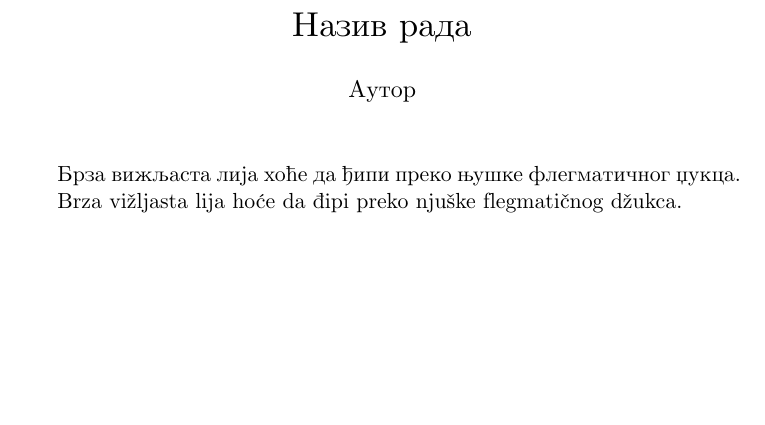
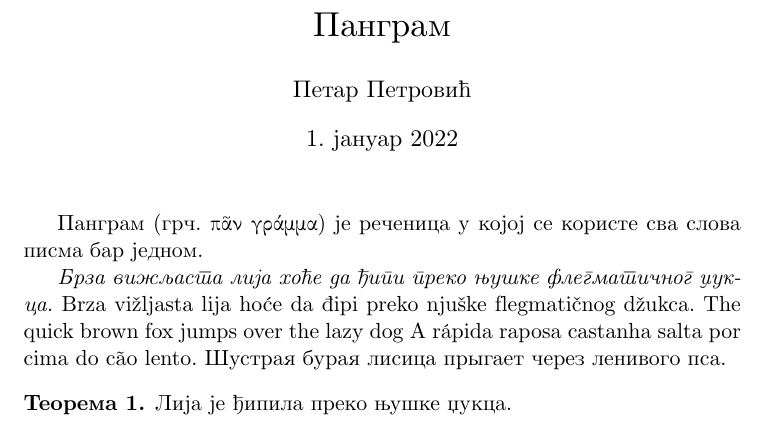
Before and after one commit to ubavic/tex-sr, a LaTeX document (main.tex): part of the page, cut at the place of the change, the shorter picture padded with empty space. Compiled offline with XeLaTeX.

Commit message:
Ispravke i dodatni jezici

```diff
--- a/main.tex
+++ b/main.tex
@@ -26,16 +26,24 @@
   urlcolor={blue!40!black}
 }
 
-\author{Аутор}
-\title{Назив рада}
-\date{}
+\author{Петар Петровић}
+\title{Панграм}
+\date{1. јануар 2022}
 
 \begin{document}
 
 \maketitle
 
-Брза вижљаста лија хоће да ђипи преко њушке флегматичног џукца.
+Панграм (грч. πᾶν γράμμα) је реченица у којој се користе сва слова писма бар једном.
 
+\emph{Брза вижљаста лија хоће да ђипи преко њушке флегматичног џукца.}
 Brza vižljasta lija hoće da đipi preko njuške flegmatičnog džukca.
+The quick brown fox jumps over the lazy dog
+A rápida raposa castanha salta por cima do cão lento.
+Шустрая бурая лисица прыгает через ленивого пса.
+
+\begin{teorema}
+Лија је ђипила преко њушке џукца.
+\end{teorema}
 
 \end{document}
```
Also changed, not shown: README.md.
